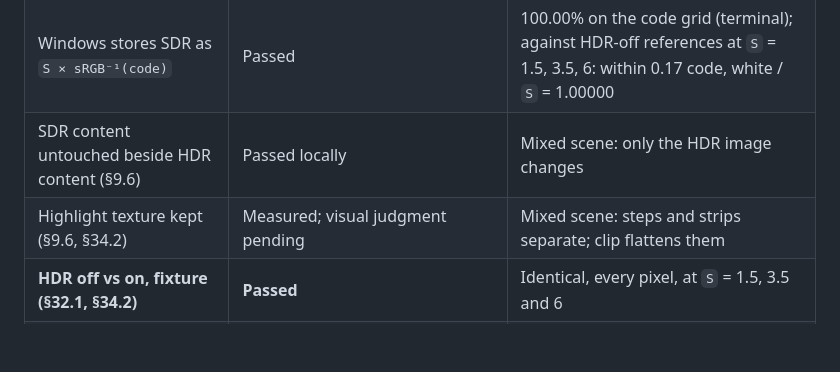
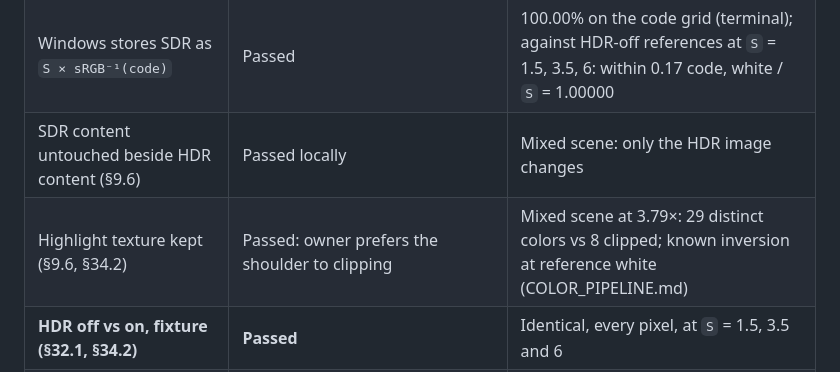
Before and after one commit to jakeklassen/shuttercrab, a Markdown page: docs/TEST_MATRIX.md, the part around the change. Drawn GitHub-style; blank space fills up the shorter version.

```diff
--- a/docs/TEST_MATRIX.md
+++ b/docs/TEST_MATRIX.md
@@ -188,7 +188,7 @@ Coordinates are physical pixels from the captured monitor's top-left corner.
 | Shader arithmetic (§33 golden tests) | Passed | WARP and RTX 4090 |
 | Windows stores SDR as `S × sRGB⁻¹(code)` | Passed | 100.00% on the code grid (terminal); against HDR-off references at `S` = 1.5, 3.5, 6: within 0.17 code, white / `S` = 1.00000 |
 | SDR content untouched beside HDR content (§9.6) | Passed locally | Mixed scene: only the HDR image changes |
-| Highlight texture kept (§9.6, §34.2) | Measured; visual judgment pending | Mixed scene: steps and strips separate; clip flattens them |
+| Highlight texture kept (§9.6, §34.2) | Passed: owner prefers the shoulder to clipping | Mixed scene at 3.79×: 29 distinct colors vs 8 clipped; known inversion at reference white (COLOR_PIPELINE.md) |
 | **HDR off vs on, fixture (§32.1, §34.2)** | **Passed** | Identical, every pixel, at `S` = 1.5, 3.5 and 6 |
 | **SDR brightness 10 / 50 / 100 invariance (§32.2)** | **Passed** | All pairs pass; slider = 80 + 4 × value nits |
 | Light-theme browser (§31) | Passed | Fixture |
```
Also changed, not shown: docs/COLOR_PIPELINE.md (+7 -0 lines).
